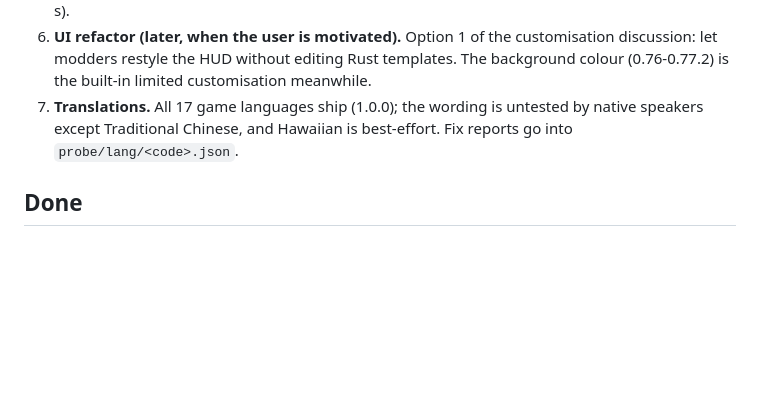
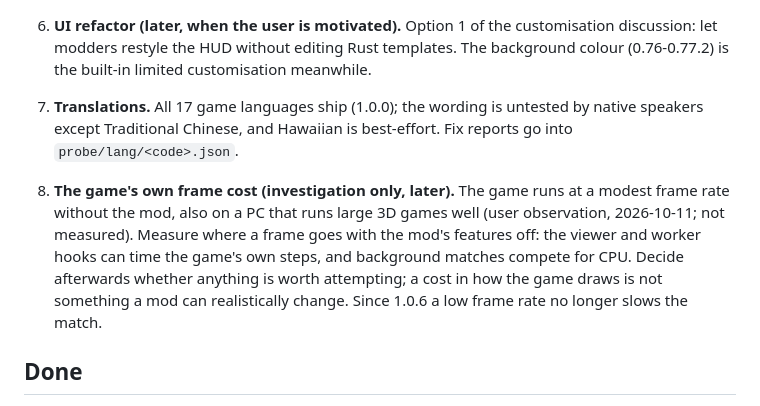
Before and after one commit to VeloceGaming/LTDirectControl, a Markdown page: docs/backlog.md, the part around one of its changes. GitHub-like rendering; blank space fills up the shorter version.

Commit message:
Backlog: the game's own frame cost (investigation)
Co-Authored-By: Claude Opus 5.5 <noreply@anthropic.com>

```diff
--- a/docs/backlog.md
+++ b/docs/backlog.md
@@ -46,6 +46,15 @@ are listed at the end for reference.
    untested by native speakers except Traditional Chinese, and Hawaiian is
    best-effort. Fix reports go into `probe/lang/<code>.json`.
 
+8. **The game's own frame cost (investigation only, later).** The game
+   runs at a modest frame rate without the mod, also on a PC that runs
+   large 3D games well (user observation, 2026-10-11; not measured). Measure
+   where a frame goes with the mod's features off: the viewer and worker
+   hooks can time the game's own steps, and background matches compete for
+   CPU. Decide afterwards whether anything is worth attempting; a cost in
+   how the game draws is not something a mod can realistically change.
+   Since 1.0.6 a low frame rate no longer slows the match.
+
 ## Done
 
 - Public release 1.0.0: mod ID `lt_direct_control`, name "LT Takeover:
```
Also changed, not shown: other parts of docs/backlog.md (+1 -1 lines).
